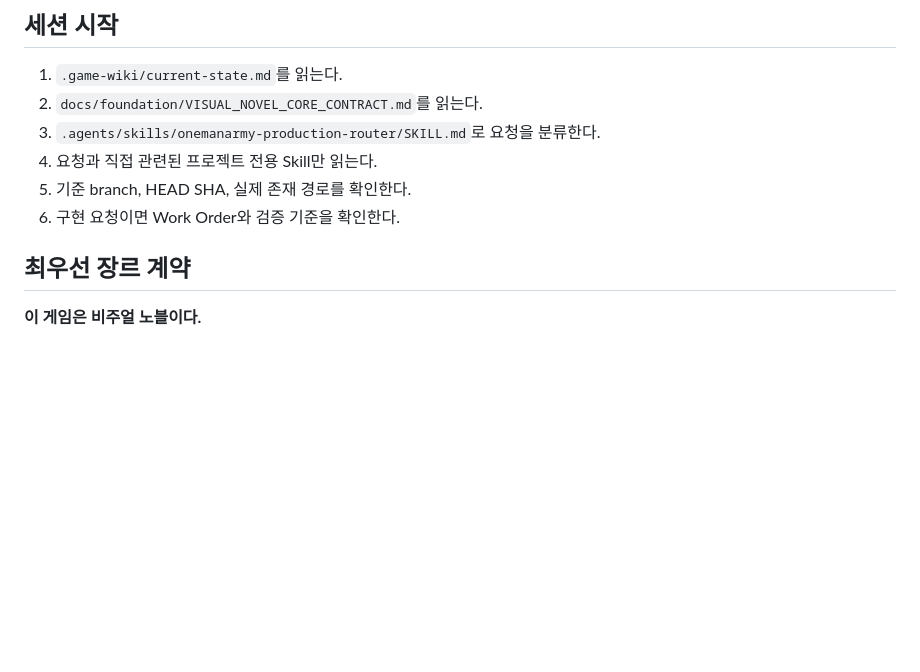
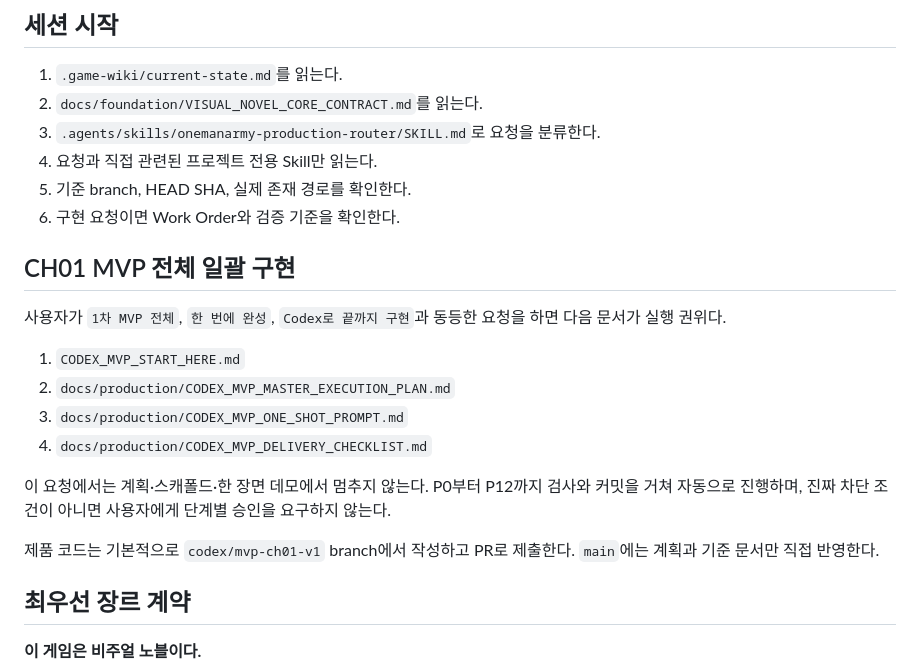
Before and after one commit to bluehige/onemanarmy, a Markdown page: AGENTS.md, the part around the change. GitHub-like rendering; blank space fills up the shorter version.

Commit message:
Route full MVP requests through Codex master plan

```diff
--- a/AGENTS.md
+++ b/AGENTS.md
@@ -21,6 +21,19 @@
 4. 요청과 직접 관련된 프로젝트 전용 Skill만 읽는다.
 5. 기준 branch, HEAD SHA, 실제 존재 경로를 확인한다.
 6. 구현 요청이면 Work Order와 검증 기준을 확인한다.
+
+## CH01 MVP 전체 일괄 구현
+
+사용자가 `1차 MVP 전체`, `한 번에 완성`, `Codex로 끝까지 구현`과 동등한 요청을 하면 다음 문서가 실행 권위다.
+
+1. `CODEX_MVP_START_HERE.md`
+2. `docs/production/CODEX_MVP_MASTER_EXECUTION_PLAN.md`
+3. `docs/production/CODEX_MVP_ONE_SHOT_PROMPT.md`
+4. `docs/production/CODEX_MVP_DELIVERY_CHECKLIST.md`
+
+이 요청에서는 계획·스캐폴드·한 장면 데모에서 멈추지 않는다. P0부터 P12까지 검사와 커밋을 거쳐 자동으로 진행하며, 진짜 차단 조건이 아니면 사용자에게 단계별 승인을 요구하지 않는다.
+
+제품 코드는 기본적으로 `codex/mvp-ch01-v1` branch에서 작성하고 PR로 제출한다. `main`에는 계획과 기준 문서만 직접 반영한다.
 
 ## 최우선 장르 계약
 
```
